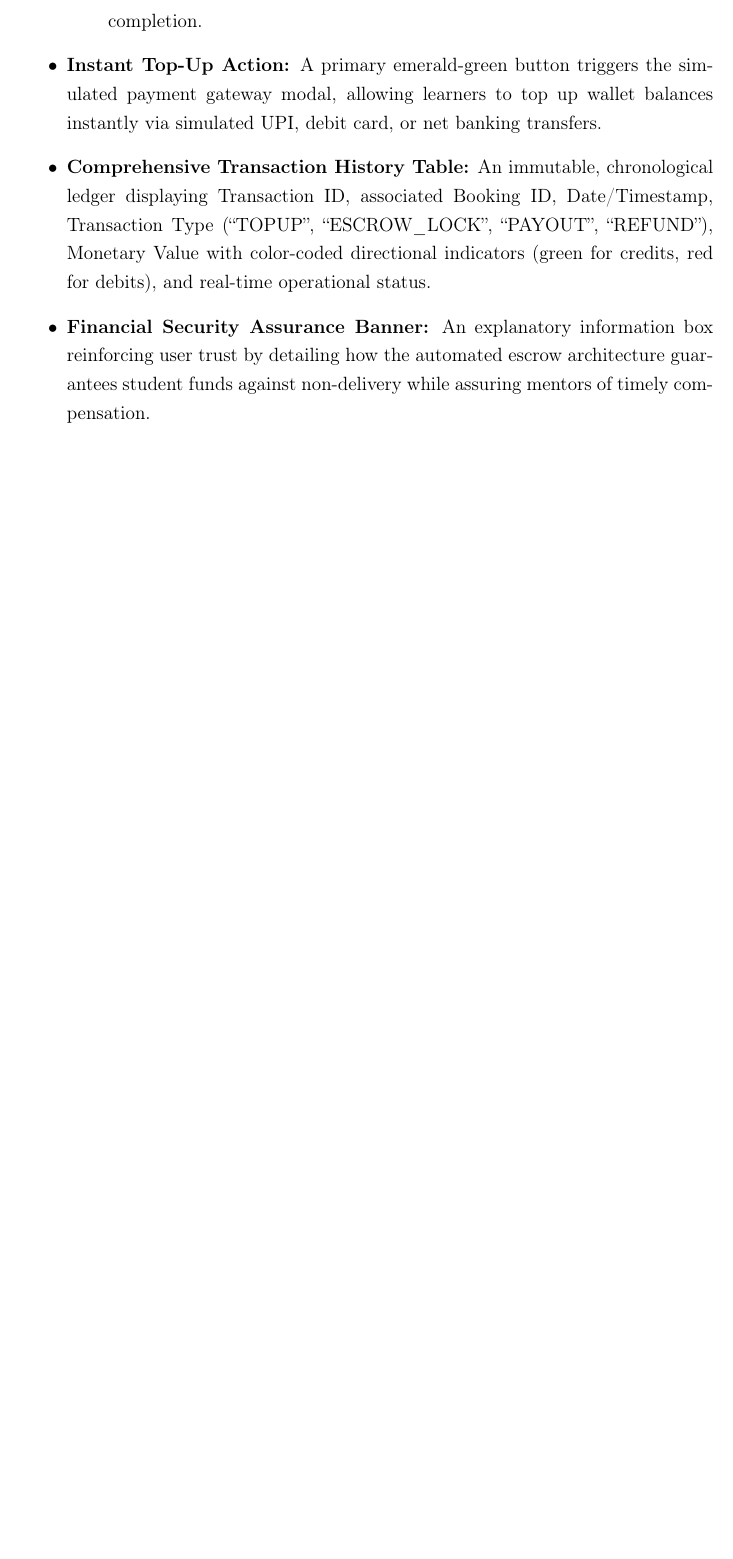
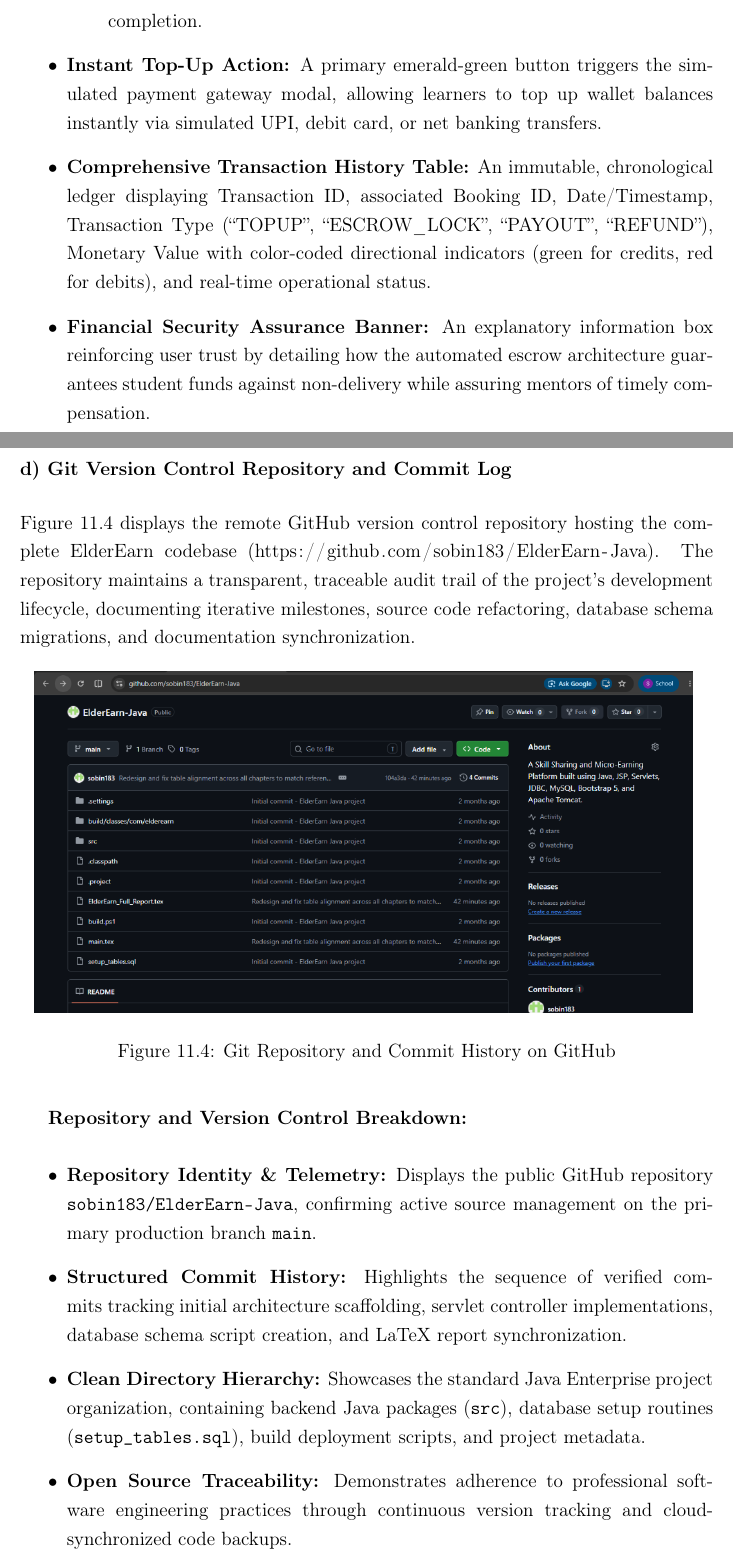
Before and after one commit to sobin183/ElderEarn-Java, a LaTeX thesis (ElderEarn_Full_Report.tex): part of page 99 of 99 before the commit and two parts of pages 99 and 100 of 100 after it, the two joined at a grey line, cut so that both start at the same text, the shorter picture padded with empty space. Compiled offline with pdfLaTeX.

Commit message:
Add Git log screenshot and appendix section d in LaTeX report

```diff
--- a/ElderEarn_Full_Report.tex
+++ b/ElderEarn_Full_Report.tex
@@ -2097,4 +2097,25 @@ Figure 11.3 presents the dedicated financial management and escrow transaction i
     \item \textbf{Financial Security Assurance Banner:} An explanatory information box reinforcing user trust by detailing how the automated escrow architecture guarantees student funds against non-delivery while assuring mentors of timely compensation.
 \end{itemize}
 
+
+\clearpage
+\subsection*{d) Git Version Control Repository and Commit Log}
+\addcontentsline{toc}{subsection}{d) Git Version Control Repository and Commit Log}
+
+Figure 11.4 displays the remote GitHub version control repository hosting the complete ElderEarn codebase (\url{https://github.com/sobin183/ElderEarn-Java}). The repository maintains a transparent, traceable audit trail of the project's development lifecycle, documenting iterative milestones, source code refactoring, database schema migrations, and documentation synchronization.
+
+\begin{figure}[H]
+\centering
+\includegraphics[width=0.95\textwidth]{gitlog.png}
+\caption{Git Repository and Commit History on GitHub}
+\end{figure}
+
+\textbf{Repository and Version Control Breakdown:}
+\begin{itemize}
+    \item \textbf{Repository Identity \& Telemetry:} Displays the public GitHub repository \texttt{sobin183/ElderEarn-Java}, confirming active source management on the primary production branch \texttt{main}.
+    \item \textbf{Structured Commit History:} Highlights the sequence of verified commits tracking initial architecture scaffolding, servlet controller implementations, database schema script creation, and LaTeX report synchronization.
+    \item \textbf{Clean Directory Hierarchy:} Showcases the standard Java Enterprise project organization, containing backend Java packages (\texttt{src}), database setup routines (\texttt{setup\_tables.sql}), build deployment scripts, and project metadata.
+    \item \textbf{Open Source Traceability:} Demonstrates adherence to professional software engineering practices through continuous version tracking and cloud-synchronized code backups.
+\end{itemize}
+
 \end{document}
```
Also changed, not shown: main.tex (+21 -0 lines), gitlog.png (added).
